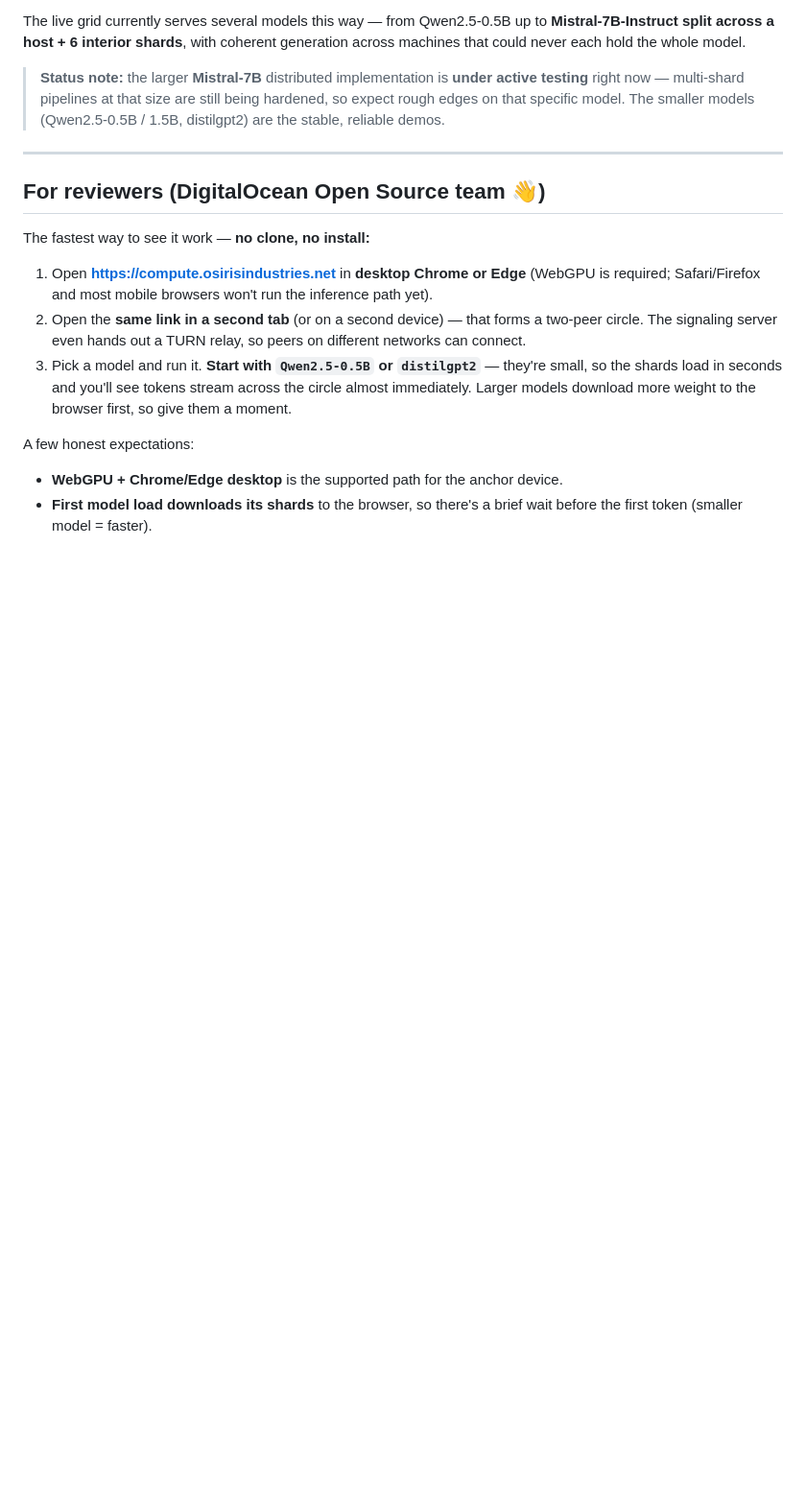
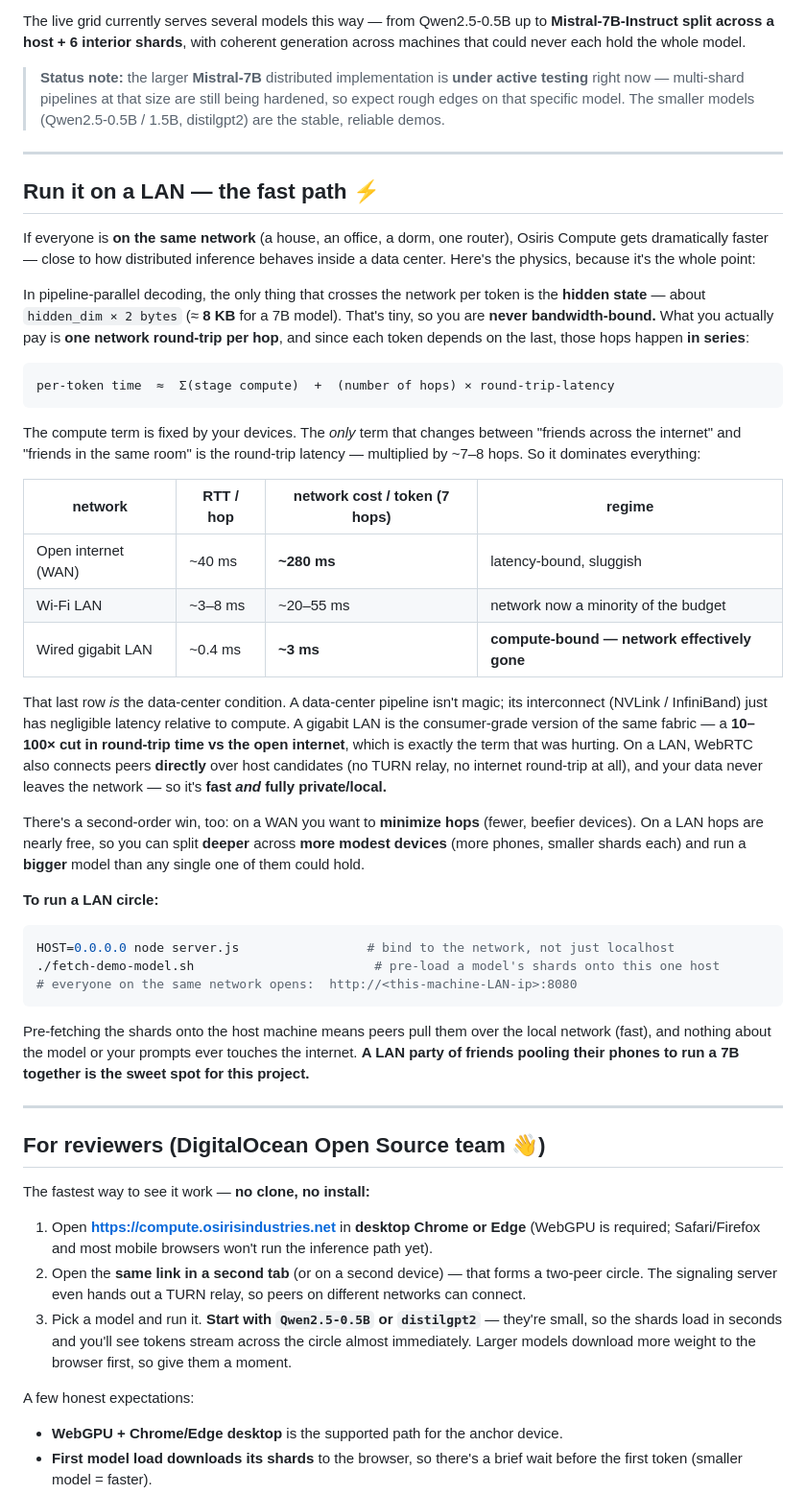
Before and after one commit to osiris-industries/osiris-compute, a Markdown page: README.md, the part around one of its changes. Shown at 96% size. GitHub-like rendering; blank space fills up the shorter version.

Commit message:
README: add 'Run it on a LAN' (RTT-collapse / data-center analogy) + weave into reviewer note

````diff
--- a/README.md
+++ b/README.md
@@ -43,6 +43,40 @@ The live grid currently serves several models this way — from Qwen2.5-0.5B up
 
 ---
 
+## Run it on a LAN — the fast path ⚡
+
+If everyone is **on the same network** (a house, an office, a dorm, one router), Osiris Compute gets dramatically faster — close to how distributed inference behaves inside a data center. Here's the physics, because it's the whole point:
+
+In pipeline-parallel decoding, the only thing that crosses the network per token is the **hidden state** — about `hidden_dim × 2 bytes` (≈ **8 KB** for a 7B model). That's tiny, so you are **never bandwidth-bound.** What you actually pay is **one network round-trip per hop**, and since each token depends on the last, those hops happen **in series**:
+
+```
+per-token time  ≈  Σ(stage compute)  +  (number of hops) × round-trip-latency
+```
+
+The compute term is fixed by your devices. The *only* term that changes between "friends across the internet" and "friends in the same room" is the round-trip latency — multiplied by ~7–8 hops. So it dominates everything:
+
+| network | RTT / hop | network cost / token (7 hops) | regime |
+|---|---|---|---|
+| Open internet (WAN) | ~40 ms | **~280 ms** | latency-bound, sluggish |
+| Wi-Fi LAN | ~3–8 ms | ~20–55 ms | network now a minority of the budget |
+| Wired gigabit LAN | ~0.4 ms | **~3 ms** | **compute-bound — network effectively gone** |
+
+That last row *is* the data-center condition. A data-center pipeline isn't magic; its interconnect (NVLink / InfiniBand) just has negligible latency relative to compute. A gigabit LAN is the consumer-grade version of the same fabric — a **10–100× cut in round-trip time vs the open internet**, which is exactly the term that was hurting. On a LAN, WebRTC also connects peers **directly** over host candidates (no TURN relay, no internet round-trip at all), and your data never leaves the network — so it's **fast _and_ fully private/local.**
+
+There's a second-order win, too: on a WAN you want to **minimize hops** (fewer, beefier devices). On a LAN hops are nearly free, so you can split **deeper** across **more modest devices** (more phones, smaller shards each) and run a **bigger** model than any single one of them could hold.
+
+**To run a LAN circle:**
+
+```bash
+HOST=0.0.0.0 node server.js                 # bind to the network, not just localhost
+./fetch-demo-model.sh                        # pre-load a model's shards onto this one host
+# everyone on the same network opens:  http://<this-machine-LAN-ip>:8080
+```
+
+Pre-fetching the shards onto the host machine means peers pull them over the local network (fast), and nothing about the model or your prompts ever touches the internet. **A LAN party of friends pooling their phones to run a 7B together is the sweet spot for this project.**
+
+---
+
 ## For reviewers (DigitalOcean Open Source team 👋)
 
 The fastest way to see it work — **no clone, no install:**
````
Also changed, not shown: other parts of README.md (+3 -1 lines).
